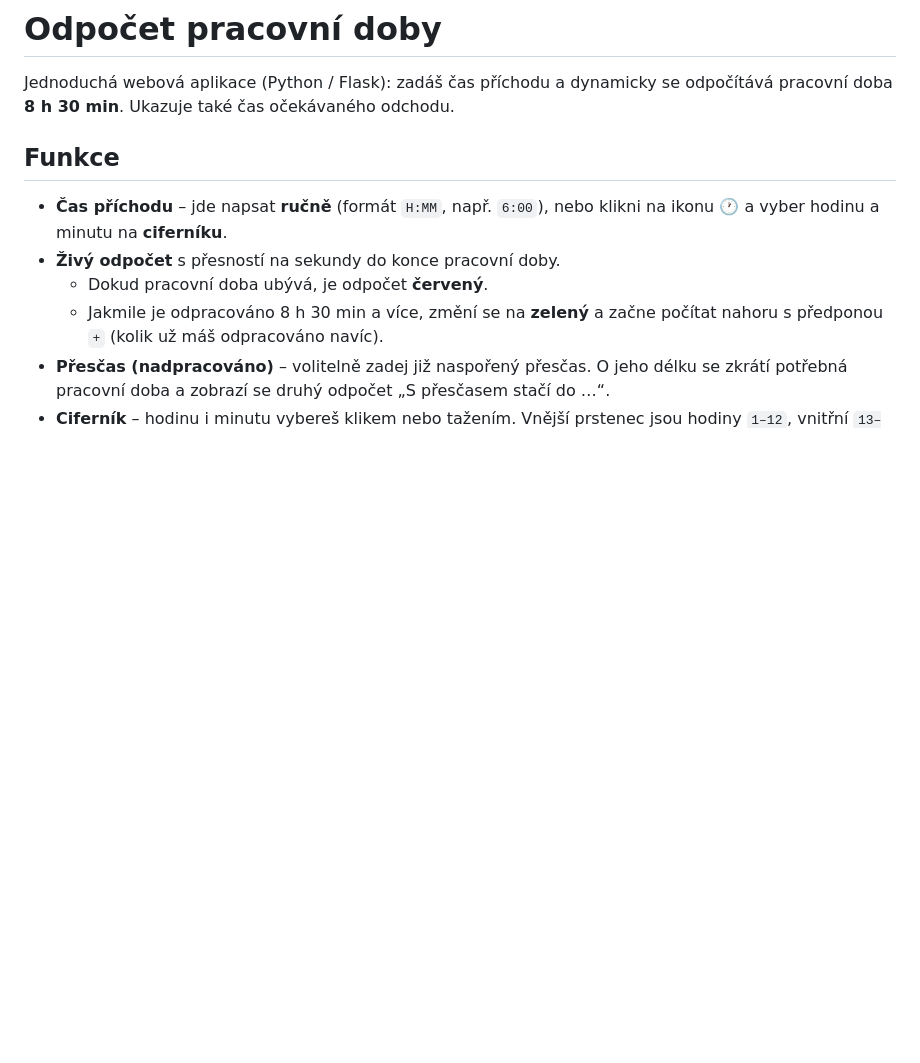
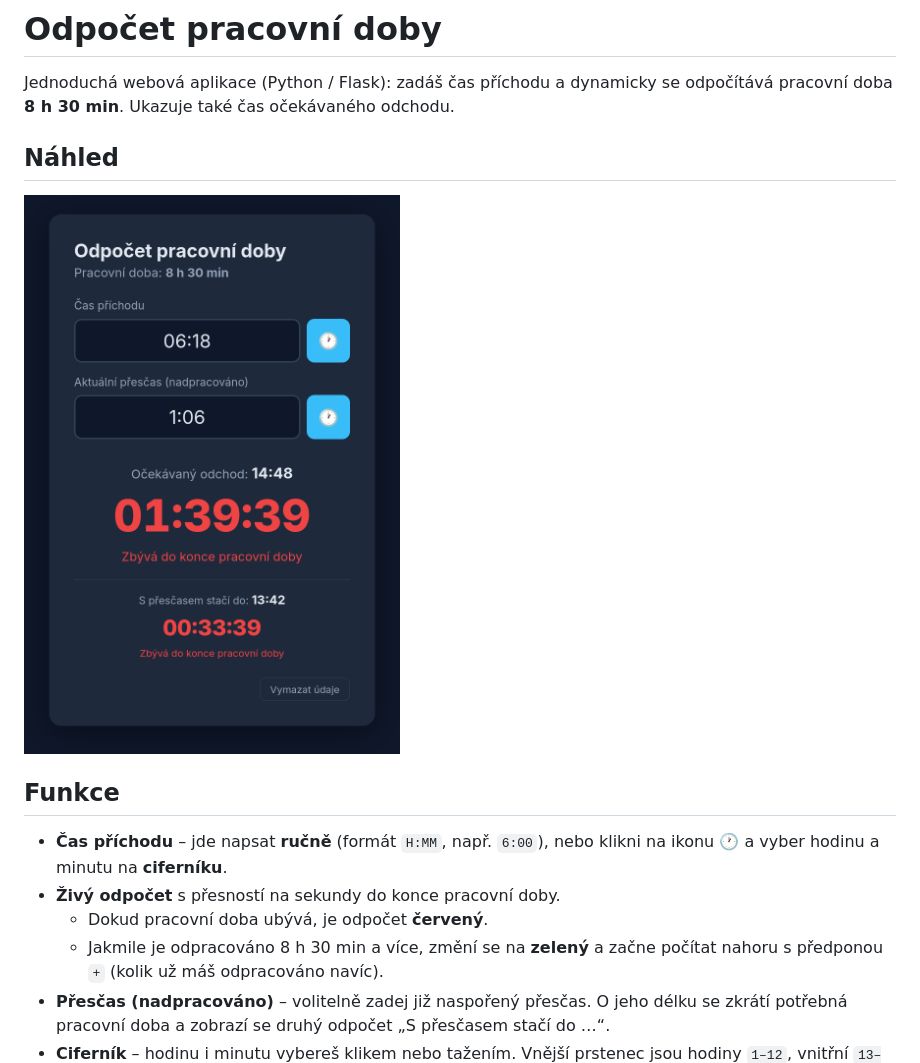
Before and after one commit to QuarkOther/odpocetPracovniDoby, a Markdown page: README.md, the part around the change. Drawn GitHub-style; pictures changed too: Screenshot.png (added); blank space fills up the shorter version.

Commit message:
Screenshot

```diff
--- a/README.md
+++ b/README.md
@@ -2,6 +2,10 @@
 
 Jednoduchá webová aplikace (Python / Flask): zadáš čas příchodu a dynamicky se
 odpočítává pracovní doba **8 h 30 min**. Ukazuje také čas očekávaného odchodu.
+
+## Náhled
+
+![Náhled aplikace](Screenshot.png)
 
 ## Funkce
 
```
